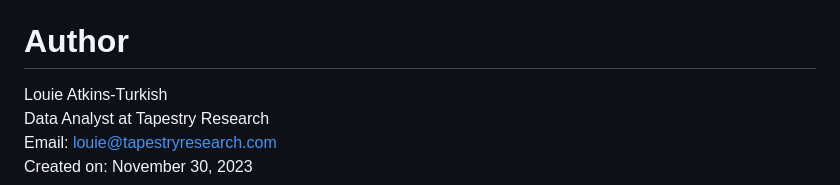
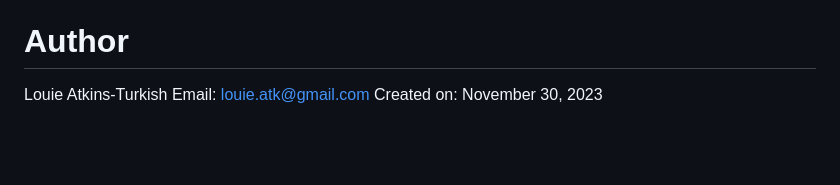
Before and after one commit to Loubrains/FuzzyMatcher, a Markdown page: README.md, the part around the change. Drawn GitHub-style; blank space fills up the shorter version.

```diff
--- a/README.md
+++ b/README.md
@@ -109,6 +109,5 @@ pytest -v
 # Author
 
 Louie Atkins-Turkish
-Data Analyst at Tapestry Research
-Email: louie@tapestryresearch.com
+Email: louie.atk@gmail.com
 Created on: November 30, 2023
```
